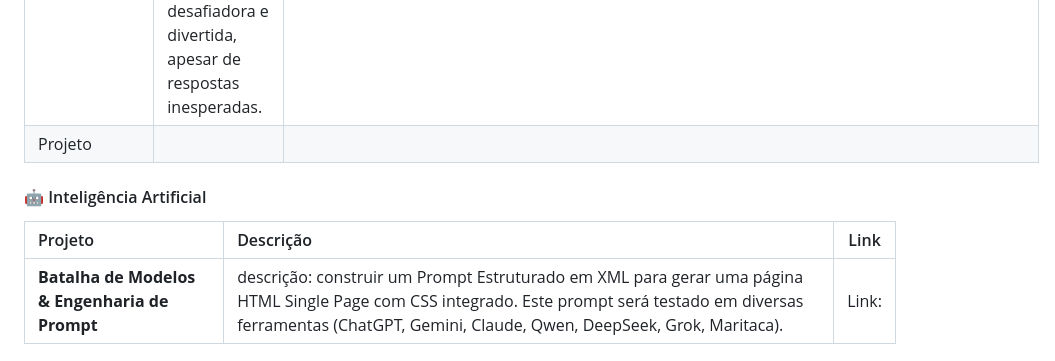
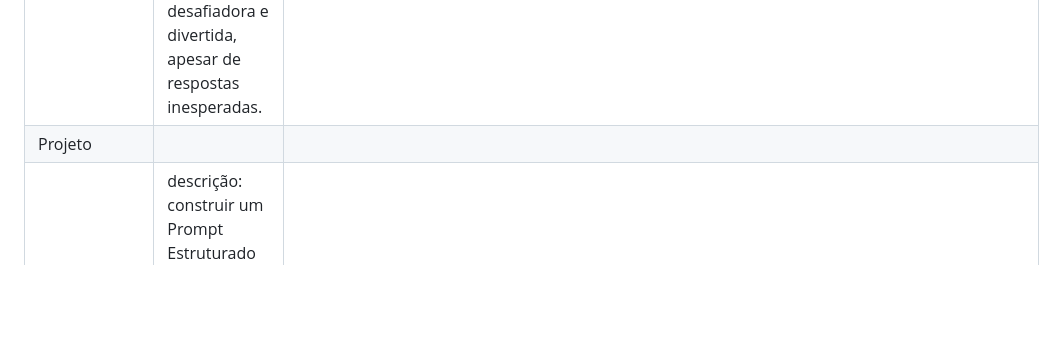
Before and after one commit to BerezaLucas/portifolio-lucas-bereza, a Markdown page: README.md, the part around the change. GitHub-like rendering; blank space fills up the shorter version.

```diff
--- a/README.md
+++ b/README.md
@@ -48,11 +48,6 @@ Linguagens: C, C++, Lógica de programação, Css e python.
 | :--- | :--- | :---: |
 | **Laboratório de Classificação Visual** | Prática de engenharia de prompts com IA para melhorar a comunicação. O limite de 5 interações exigiu mais precisão e clareza, tornando a atividade desafiadora e divertida, apesar de respostas inesperadas. | Link: https://docs.google.com/document/d/1bEr6qdJ8Ee8oiMj1LNaPDAIrAQ4pLdMDQjbV1R9SFOc/edit?usp=sharing
 Projeto|
-
-
-#### 🤖 Inteligência Artificial
-| Projeto | Descrição | Link |
-| :--- | :--- | :---: |
 | **Batalha de Modelos & Engenharia de Prompt** |  descrição: construir um Prompt Estruturado em XML para gerar uma página HTML Single Page com CSS integrado. Este prompt será testado em diversas ferramentas (ChatGPT, Gemini, Claude, Qwen, DeepSeek, Grok, Maritaca). | Link:
 
 
```
